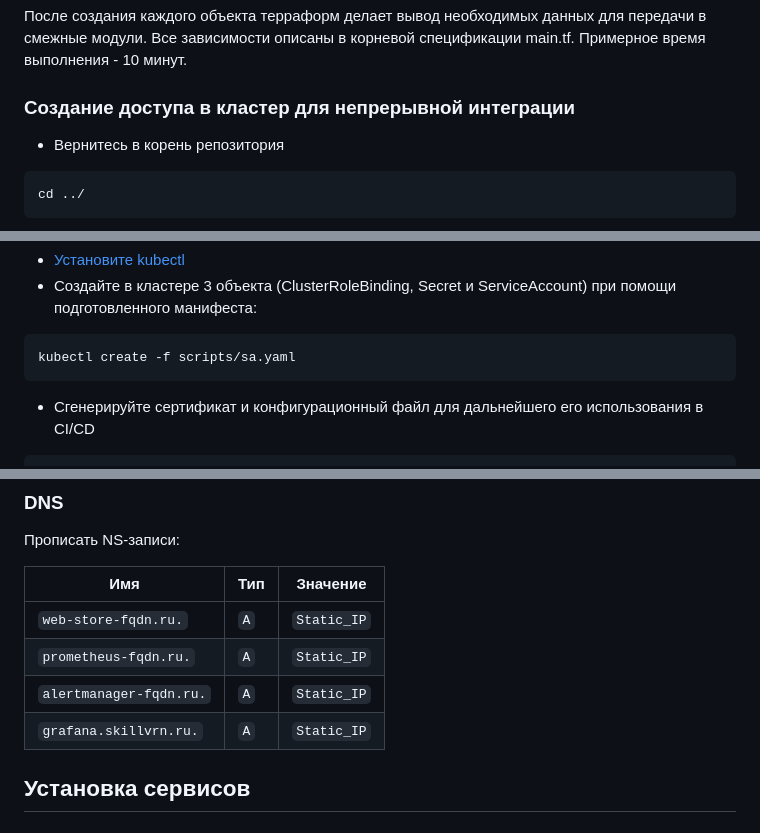
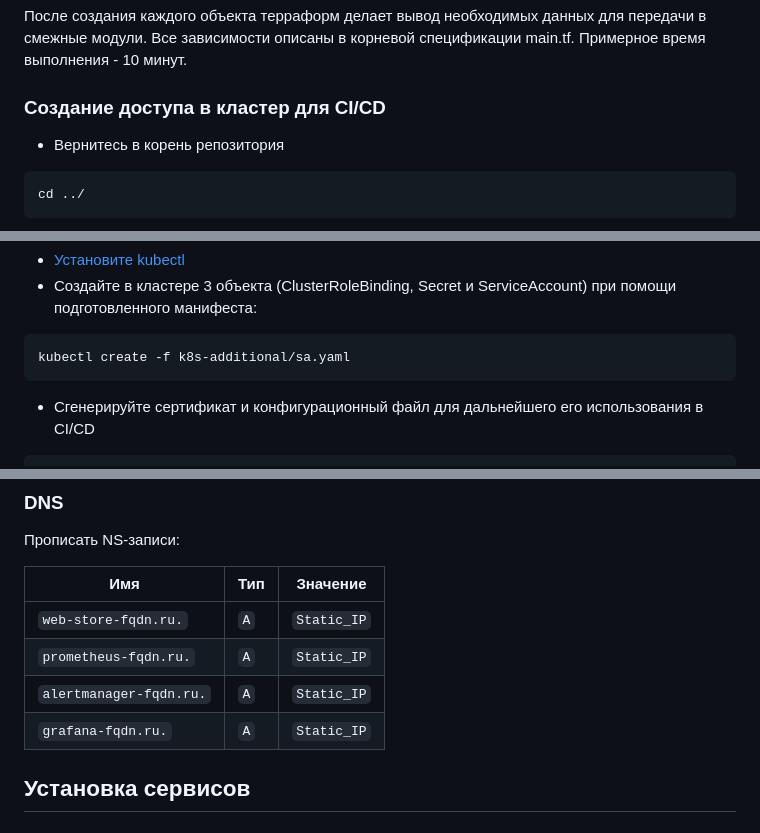
Before and after one commit to skillvrn/web-store, a Markdown page: README.md, 3 parts joined by grey strips. Rendered like a GitHub page.

````diff
--- a/README.md
+++ b/README.md
@@ -374,7 +374,7 @@ terraform apply -auto-approve
 После создания каждого объекта терраформ делает вывод необходимых данных для передачи в смежные модули. Все зависимости описаны в корневой спецификации main.tf.
 Примерное время выполнения - 10 минут.
 
-### Создание доступа в кластер для непрерывной интеграции
+### Создание доступа в кластер для CI/CD
 
 - Вернитесь в корень репозитория
 
@@ -398,7 +398,7 @@ yc managed-kubernetes cluster get-credentials <cluster_id> --external --kubeconf
 - Создайте в кластере 3 объекта (ClusterRoleBinding, Secret и ServiceAccount) при помощи подготовленного манифеста:
 
 ```
-kubectl create -f scripts/sa.yaml
+kubectl create -f k8s-additional/sa.yaml
 ```
 
 - Сгенерируйте сертификат и конфигурационный файл для дальнейшего его использования в CI/CD
@@ -441,7 +441,7 @@ rm ./ca.pem
 | `web-store-fqdn.ru.` | `A` | `Static_IP` |
 | `prometheus-fqdn.ru.` | `A` | `Static_IP` |
 | `alertmanager-fqdn.ru.` | `A` | `Static_IP` |
-| `grafana.skillvrn.ru.` | `A` | `Static_IP` |
+| `grafana-fqdn.ru.` | `A` | `Static_IP` |
 
 ## Установка сервисов
 
````
Also changed, not shown: other parts of README.md (+14 -15 lines).
